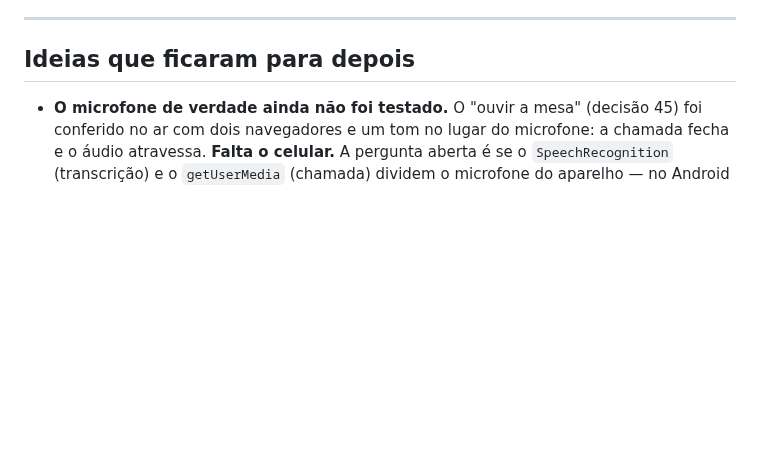
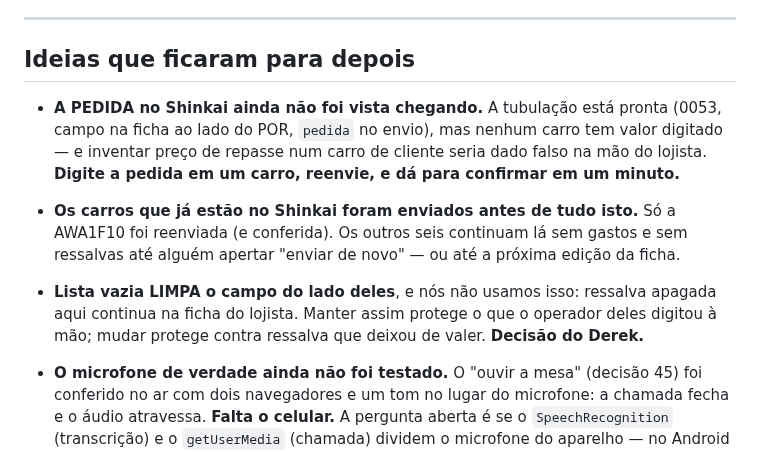
Before and after one commit to dereksdmelo/ERP-VAAPTY, a Markdown page: PENDENCIAS.md, the part around the change. Drawn GitHub-style; blank space fills up the shorter version.

Commit message:
Pendencias: o que sobrou do envio ao Shinkai
Co-Authored-By: Claude Opus 5 <noreply@anthropic.com>

```diff
--- a/PENDENCIAS.md
+++ b/PENDENCIAS.md
@@ -255,6 +255,20 @@ o microfone ligar. O que ficou:
 
 ## Ideias que ficaram para depois
 
+- **A PEDIDA no Shinkai ainda não foi vista chegando.** A tubulação
+  está pronta (0053, campo na ficha ao lado do POR, `pedida` no envio),
+  mas nenhum carro tem valor digitado — e inventar preço de repasse num
+  carro de cliente seria dado falso na mão do lojista. **Digite a
+  pedida em um carro, reenvie, e dá para confirmar em um minuto.**
+- **Os carros que já estão no Shinkai foram enviados antes de tudo
+  isto.** Só a AWA1F10 foi reenviada (e conferida). Os outros seis
+  continuam lá sem gastos e sem ressalvas até alguém apertar "enviar de
+  novo" — ou até a próxima edição da ficha.
+- **Lista vazia LIMPA o campo do lado deles**, e nós não usamos isso:
+  ressalva apagada aqui continua na ficha do lojista. Manter assim
+  protege o que o operador deles digitou à mão; mudar protege contra
+  ressalva que deixou de valer. **Decisão do Derek.**
+
 - **O microfone de verdade ainda não foi testado.** O "ouvir a mesa"
   (decisão 45) foi conferido no ar com dois navegadores e um tom no
   lugar do microfone: a chamada fecha e o áudio atravessa. **Falta o
```
